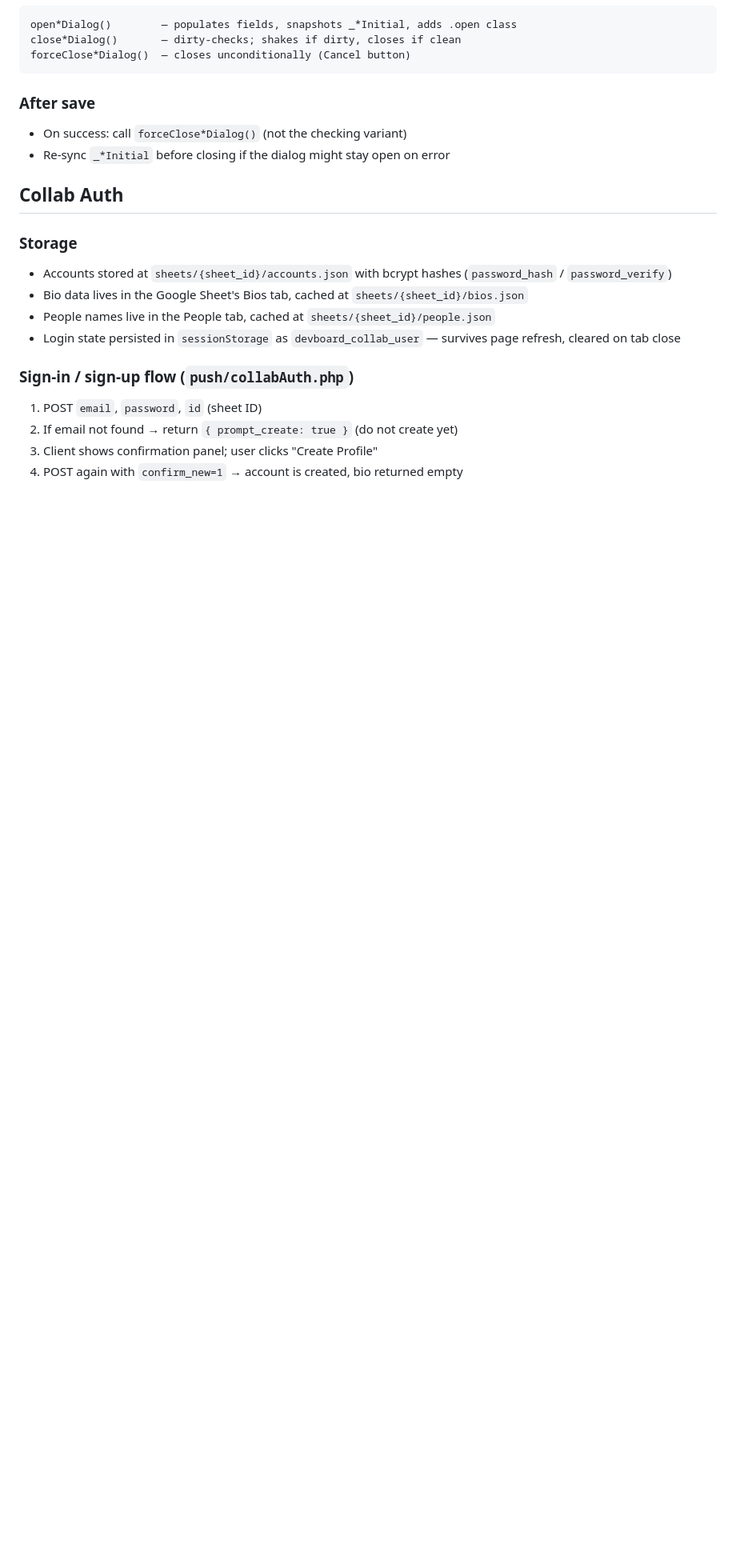
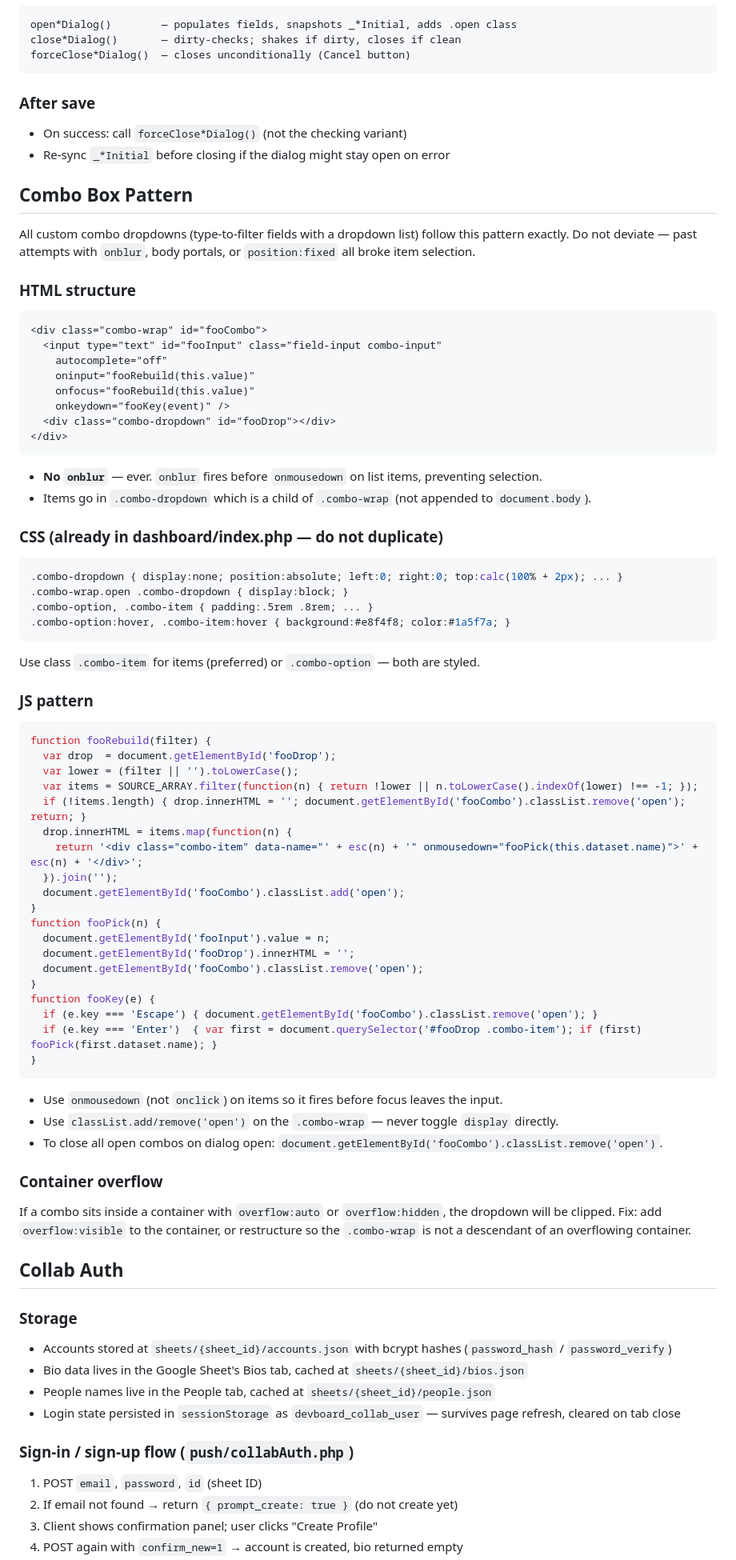
Before and after one commit to neuronic-games/zapsheets_playbook, a Markdown page: CLAUDE.md, the part around the change. Shown at 80% size. Rendered like a GitHub page; blank space fills up the shorter version.

Commit message:
Document combo box pattern in CLAUDE.md

````diff
--- a/CLAUDE.md
+++ b/CLAUDE.md
@@ -47,6 +47,62 @@ forceClose*Dialog()  — closes unconditionally (Cancel button)
 ### After save
 - On success: call `forceClose*Dialog()` (not the checking variant)
 - Re-sync `_*Initial` before closing if the dialog might stay open on error
+
+## Combo Box Pattern
+
+All custom combo dropdowns (type-to-filter fields with a dropdown list) follow this pattern exactly. Do not deviate — past attempts with `onblur`, body portals, or `position:fixed` all broke item selection.
+
+### HTML structure
+```html
+<div class="combo-wrap" id="fooCombo">
+  <input type="text" id="fooInput" class="field-input combo-input"
+    autocomplete="off"
+    oninput="fooRebuild(this.value)"
+    onfocus="fooRebuild(this.value)"
+    onkeydown="fooKey(event)" />
+  <div class="combo-dropdown" id="fooDrop"></div>
+</div>
+```
+- **No `onblur`** — ever. `onblur` fires before `onmousedown` on list items, preventing selection.
+- Items go in `.combo-dropdown` which is a child of `.combo-wrap` (not appended to `document.body`).
+
+### CSS (already in dashboard/index.php — do not duplicate)
+```css
+.combo-dropdown { display:none; position:absolute; left:0; right:0; top:calc(100% + 2px); ... }
+.combo-wrap.open .combo-dropdown { display:block; }
+.combo-option, .combo-item { padding:.5rem .8rem; ... }
+.combo-option:hover, .combo-item:hover { background:#e8f4f8; color:#1a5f7a; }
+```
+Use class `.combo-item` for items (preferred) or `.combo-option` — both are styled.
+
+### JS pattern
+```js
+function fooRebuild(filter) {
+  var drop  = document.getElementById('fooDrop');
+  var lower = (filter || '').toLowerCase();
+  var items = SOURCE_ARRAY.filter(function(n) { return !lower || n.toLowerCase().indexOf(lower) !== -1; });
+  if (!items.length) { drop.innerHTML = ''; document.getElementById('fooCombo').classList.remove('open'); return; }
+  drop.innerHTML = items.map(function(n) {
+    return '<div class="combo-item" data-name="' + esc(n) + '" onmousedown="fooPick(this.dataset.name)">' + esc(n) + '</div>';
+  }).join('');
+  document.getElementById('fooCombo').classList.add('open');
+}
+function fooPick(n) {
+  document.getElementById('fooInput').value = n;
+  document.getElementById('fooDrop').innerHTML = '';
+  document.getElementById('fooCombo').classList.remove('open');
+}
+function fooKey(e) {
+  if (e.key === 'Escape') { document.getElementById('fooCombo').classList.remove('open'); }
+  if (e.key === 'Enter')  { var first = document.querySelector('#fooDrop .combo-item'); if (first) fooPick(first.dataset.name); }
+}
+```
+- Use `onmousedown` (not `onclick`) on items so it fires before focus leaves the input.
+- Use `classList.add/remove('open')` on the `.combo-wrap` — never toggle `display` directly.
+- To close all open combos on dialog open: `document.getElementById('fooCombo').classList.remove('open')`.
+
+### Container overflow
+If a combo sits inside a container with `overflow:auto` or `overflow:hidden`, the dropdown will be clipped. Fix: add `overflow:visible` to the container, or restructure so the `.combo-wrap` is not a descendant of an overflowing container.
 
 ## Collab Auth
 
````
